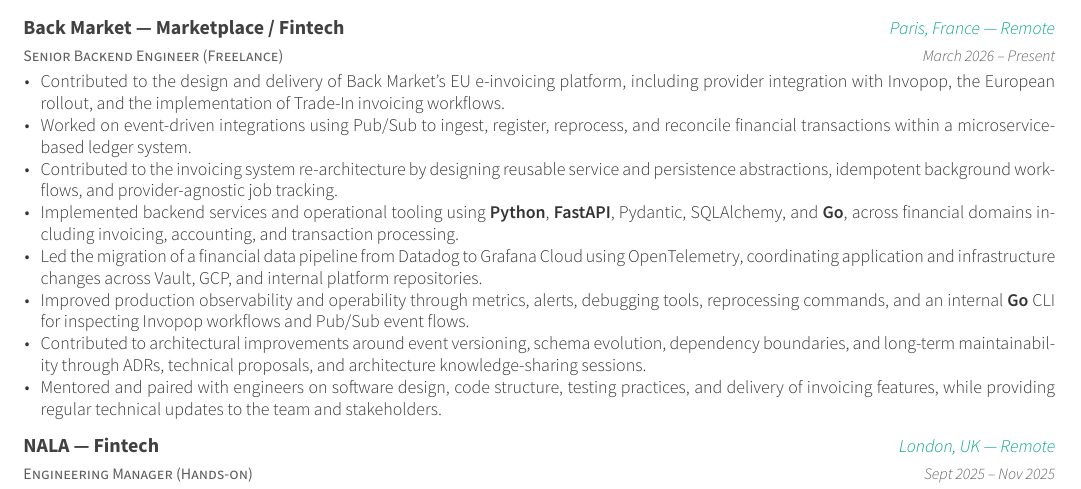
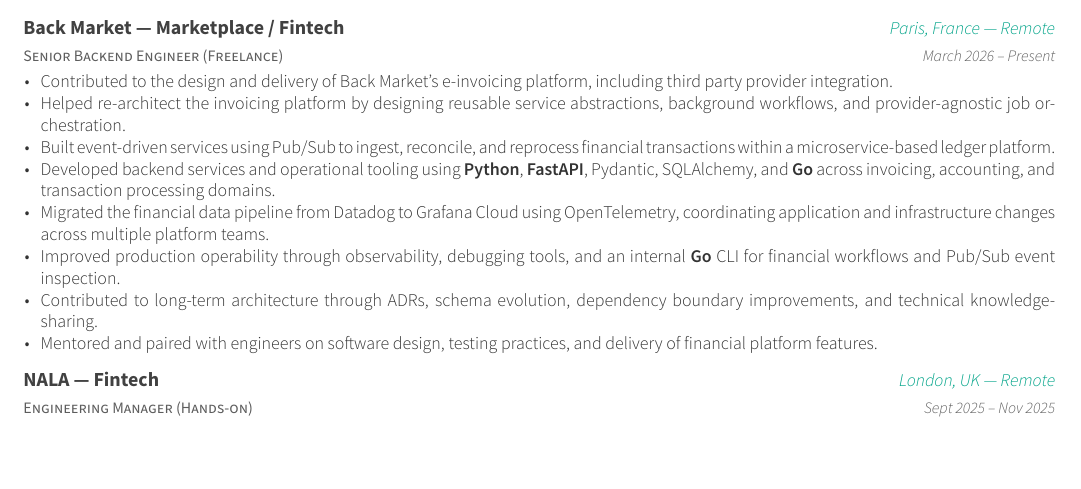
Before and after one commit to jonatak/curriculum-vitae, a LaTeX CV (cv.tex, which reads cv/experience.tex): part of page 1 of 2, cut so that both start at the same text, the shorter picture padded with empty space. Compiled offline with XeLaTeX; a LaTeX package or settings file that is missing is left out.

Commit message:
chore: update backmarket xp

```diff
--- a/cv/experience.tex
+++ b/cv/experience.tex
@@ -16,14 +16,14 @@
   {March 2026 -- Present}
   {
     \begin{cvitems}
-      \item {Contributed to the design and delivery of Back Market's EU e-invoicing platform, including provider integration with Invopop, the European rollout, and the implementation of Trade-In invoicing workflows.}
-      \item {Worked on event-driven integrations using Pub/Sub to ingest, register, reprocess, and reconcile financial transactions within a microservice-based ledger system.}
-      \item {Contributed to the invoicing system re-architecture by designing reusable service and persistence abstractions, idempotent background workflows, and provider-agnostic job tracking.}
-      \item {Implemented backend services and operational tooling using \textbf{Python}, \textbf{FastAPI}, Pydantic, SQLAlchemy, and \textbf{Go}, across financial domains including invoicing, accounting, and transaction processing.}
-      \item {Led the migration of a financial data pipeline from Datadog to Grafana Cloud using OpenTelemetry, coordinating application and infrastructure changes across Vault, GCP, and internal platform repositories.}
-      \item {Improved production observability and operability through metrics, alerts, debugging tools, reprocessing commands, and an internal \textbf{Go} CLI for inspecting Invopop workflows and Pub/Sub event flows.}
-      \item {Contributed to architectural improvements around event versioning, schema evolution, dependency boundaries, and long-term maintainability through ADRs, technical proposals, and architecture knowledge-sharing sessions.}
-      \item {Mentored and paired with engineers on software design, code structure, testing practices, and delivery of invoicing features, while providing regular technical updates to the team and stakeholders.}
+      \item {Contributed to the design and delivery of Back Market's e-invoicing platform, including third party provider integration.}
+      \item {Helped re-architect the invoicing platform by designing reusable service abstractions, background workflows, and provider-agnostic job orchestration.}
+      \item {Built event-driven services using Pub/Sub to ingest, reconcile, and reprocess financial transactions within a microservice-based ledger platform.}
+      \item {Developed backend services and operational tooling using \textbf{Python}, \textbf{FastAPI}, Pydantic, SQLAlchemy, and \textbf{Go} across invoicing, accounting, and transaction processing domains.}
+      \item {Migrated the financial data pipeline from Datadog to Grafana Cloud using OpenTelemetry, coordinating application and infrastructure changes across multiple platform teams.}
+      \item {Improved production operability through observability, debugging tools, and an internal \textbf{Go} CLI for financial workflows and Pub/Sub event inspection.}
+      \item {Contributed to long-term architecture through ADRs, schema evolution, dependency boundary improvements, and technical knowledge-sharing.}
+      \item {Mentored and paired with engineers on software design, testing practices, and delivery of financial platform features.}
     \end{cvitems}
   }
 
```
